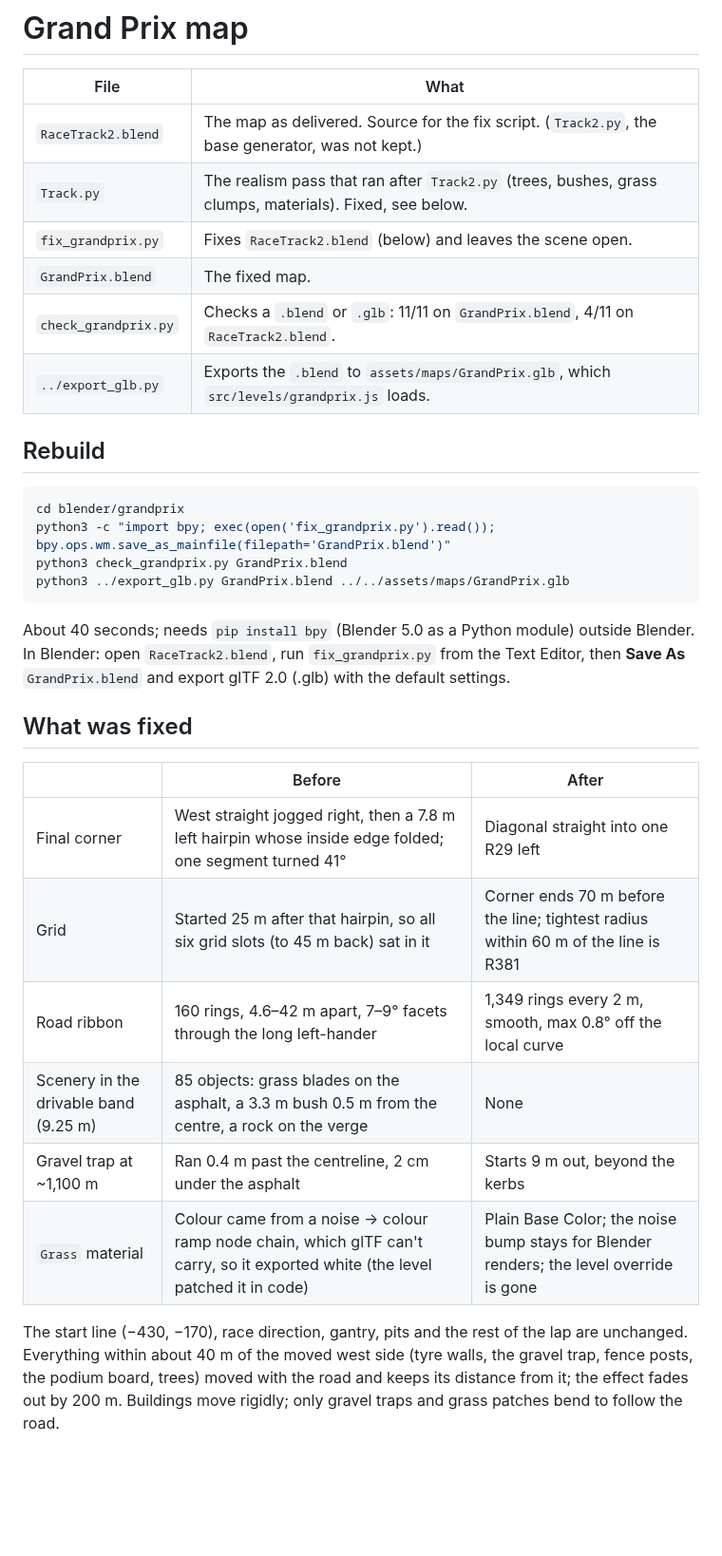
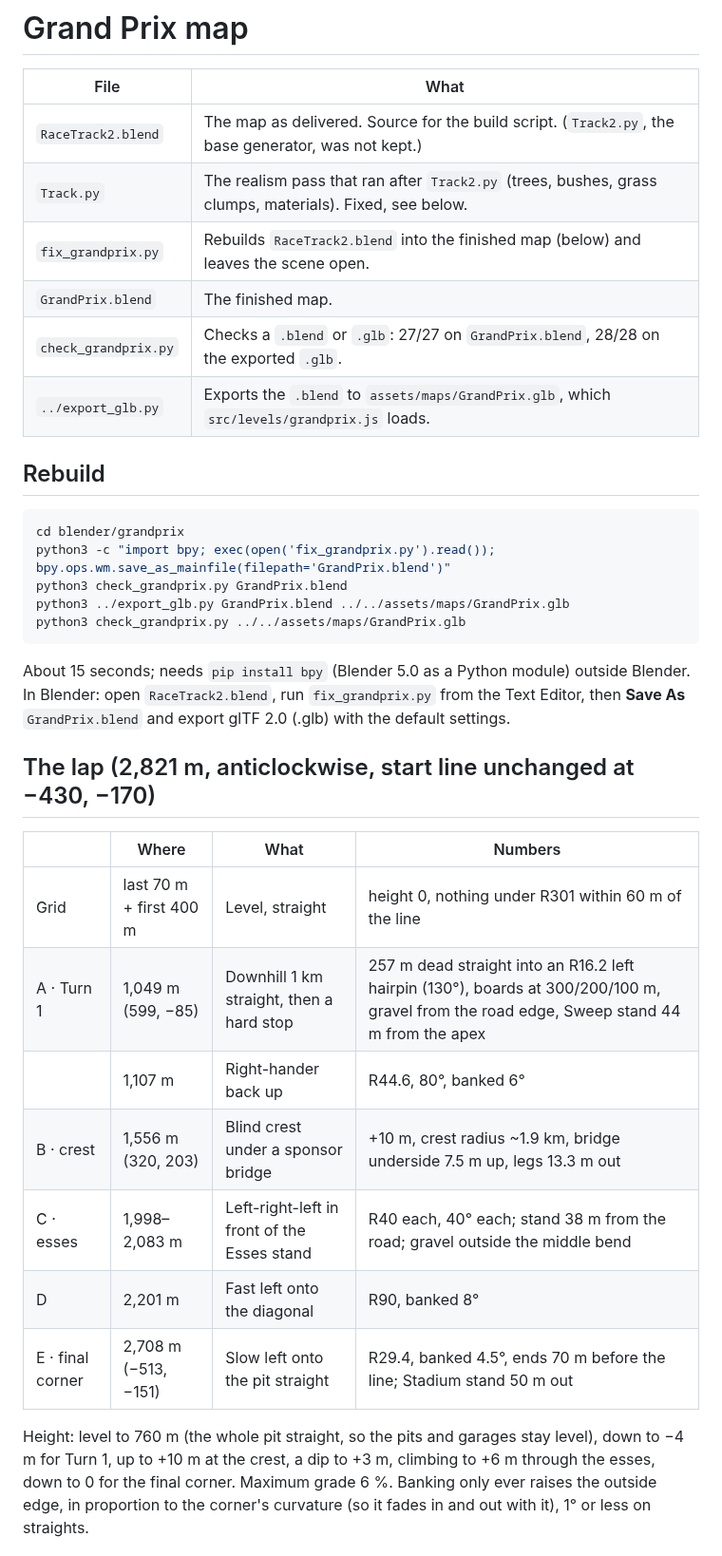
Before and after one commit to phoenix-cgv/neon-rush, a Markdown page: blender/grandprix/README.md, the part around one of its changes. Shown at 95% size. Rendered like a GitHub page; blank space fills up the shorter version.

Commit message:
Grand Prix README: the new lap, how it's built, check results
Co-Authored-By: Claude Opus 5.5 <noreply@anthropic.com>
Claude-Session: https://claude.ai/code/session_01KkjSJgnZvyrmkgjNbsPys6

````diff
--- a/blender/grandprix/README.md
+++ b/blender/grandprix/README.md
@@ -2,11 +2,11 @@
 
 | File | What |
 |---|---|
-| `RaceTrack2.blend` | The map as delivered. Source for the fix script. (`Track2.py`, the base generator, was not kept.) |
+| `RaceTrack2.blend` | The map as delivered. Source for the build script. (`Track2.py`, the base generator, was not kept.) |
 | `Track.py` | The realism pass that ran after `Track2.py` (trees, bushes, grass clumps, materials). Fixed, see below. |
-| `fix_grandprix.py` | Fixes `RaceTrack2.blend` (below) and leaves the scene open. |
-| `GrandPrix.blend` | The fixed map. |
-| `check_grandprix.py` | Checks a `.blend` or `.glb`: 11/11 on `GrandPrix.blend`, 4/11 on `RaceTrack2.blend`. |
+| `fix_grandprix.py` | Rebuilds `RaceTrack2.blend` into the finished map (below) and leaves the scene open. |
+| `GrandPrix.blend` | The finished map. |
+| `check_grandprix.py` | Checks a `.blend` or `.glb`: 27/27 on `GrandPrix.blend`, 28/28 on the exported `.glb`. |
 | `../export_glb.py` | Exports the `.blend` to `assets/maps/GrandPrix.glb`, which `src/levels/grandprix.js` loads. |
 
 ## Rebuild
@@ -16,25 +16,27 @@ cd blender/grandprix
 python3 -c "import bpy; exec(open('fix_grandprix.py').read()); bpy.ops.wm.save_as_mainfile(filepath='GrandPrix.blend')"
 python3 check_grandprix.py GrandPrix.blend
 python3 ../export_glb.py GrandPrix.blend ../../assets/maps/GrandPrix.glb
+python3 check_grandprix.py ../../assets/maps/GrandPrix.glb
 ```
 
-About 40 seconds; needs `pip install bpy` (Blender 5.0 as a Python module) outside Blender.
+About 15 seconds; needs `pip install bpy` (Blender 5.0 as a Python module) outside Blender.
 In Blender: open `RaceTrack2.blend`, run `fix_grandprix.py` from the Text Editor, then
 **Save As** `GrandPrix.blend` and export glTF 2.0 (.glb) with the default settings.
 
-## What was fixed
+## The lap (2,821 m, anticlockwise, start line unchanged at −430, −170)
 
-| | Before | After |
-|---|---|---|
-| Final corner | West straight jogged right, then a 7.8 m left hairpin whose inside edge folded; one segment turned 41° | Diagonal straight into one R29 left |
-| Grid | Started 25 m after that hairpin, so all six grid slots (to 45 m back) sat in it | Corner ends 70 m before the line; tightest radius within 60 m of the line is R381 |
-| Road ribbon | 160 rings, 4.6–42 m apart, 7–9° facets through the long left-hander | 1,349 rings every 2 m, smooth, max 0.8° off the local curve |
-| Scenery in the drivable band (9.25 m) | 85 objects: grass blades on the asphalt, a 3.3 m bush 0.5 m from the centre, a rock on the verge | None |
-| Gravel trap at ~1,100 m | Ran 0.4 m past the centreline, 2 cm under the asphalt | Starts 9 m out, beyond the kerbs |
-| `Grass` material | Colour came from a noise → colour ramp node chain, which glTF can't carry, so it exported white (the level patched it in code) | Plain Base Color; the noise bump stays for Blender renders; the level override is gone |
+| | Where | What | Numbers |
+|---|---|---|---|
+| Grid | last 70 m + first 400 m | Level, straight | height 0, nothing under R301 within 60 m of the line |
+| A · Turn 1 | 1,049 m (599, −85) | Downhill 1 km straight, then a hard stop | 257 m dead straight into an R16.2 left hairpin (130°), boards at 300/200/100 m, gravel from the road edge, Sweep stand 44 m from the apex |
+| | 1,107 m | Right-hander back up | R44.6, 80°, banked 6° |
+| B · crest | 1,556 m (320, 203) | Blind crest under a sponsor bridge | +10 m, crest radius ~1.9 km, bridge underside 7.5 m up, legs 13.3 m out |
+| C · esses | 1,998–2,083 m | Left-right-left in front of the Esses stand | R40 each, 40° each; stand 38 m from the road; gravel outside the middle bend |
+| D | 2,201 m | Fast left onto the diagonal | R90, banked 8° |
+| E · final corner | 2,708 m (−513, −151) | Slow left onto the pit straight | R29.4, banked 4.5°, ends 70 m before the line; Stadium stand 50 m out |
 
-The start line (−430, −170), race direction, gantry, pits and the rest of the lap are unchanged.
-Everything within about 40 m of the moved west side (tyre walls, the gravel trap, fence posts,
-the podium board, trees) moved with the road and keeps its distance from it; the effect fades out
-by 200 m. Buildings move rigidly; only gravel traps and grass patches bend to follow the road.
+Height: level to 760 m (the whole pit straight, so the pits and garages stay level), down to −4 m for
+Turn 1, up to +10 m at the crest, a dip to +3 m, climbing to +6 m through the esses, down to 0 for the
+final corner. Maximum grade 6 %. Banking only ever raises the outside edge, in proportion to the
+corner's curvature (so it fades in and out with it), 1° or less on straights.
 
````
Also changed, not shown: other parts of blender/grandprix/README.md (+30 -1 lines).
